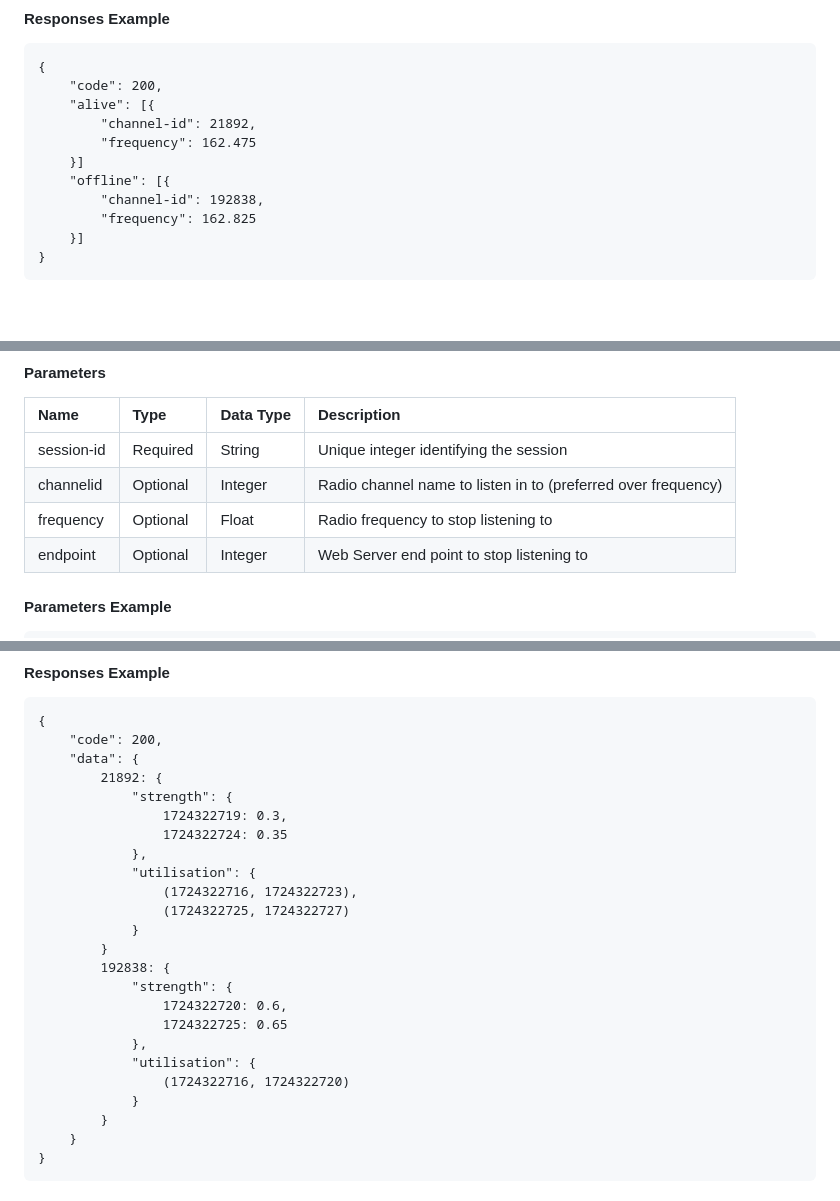
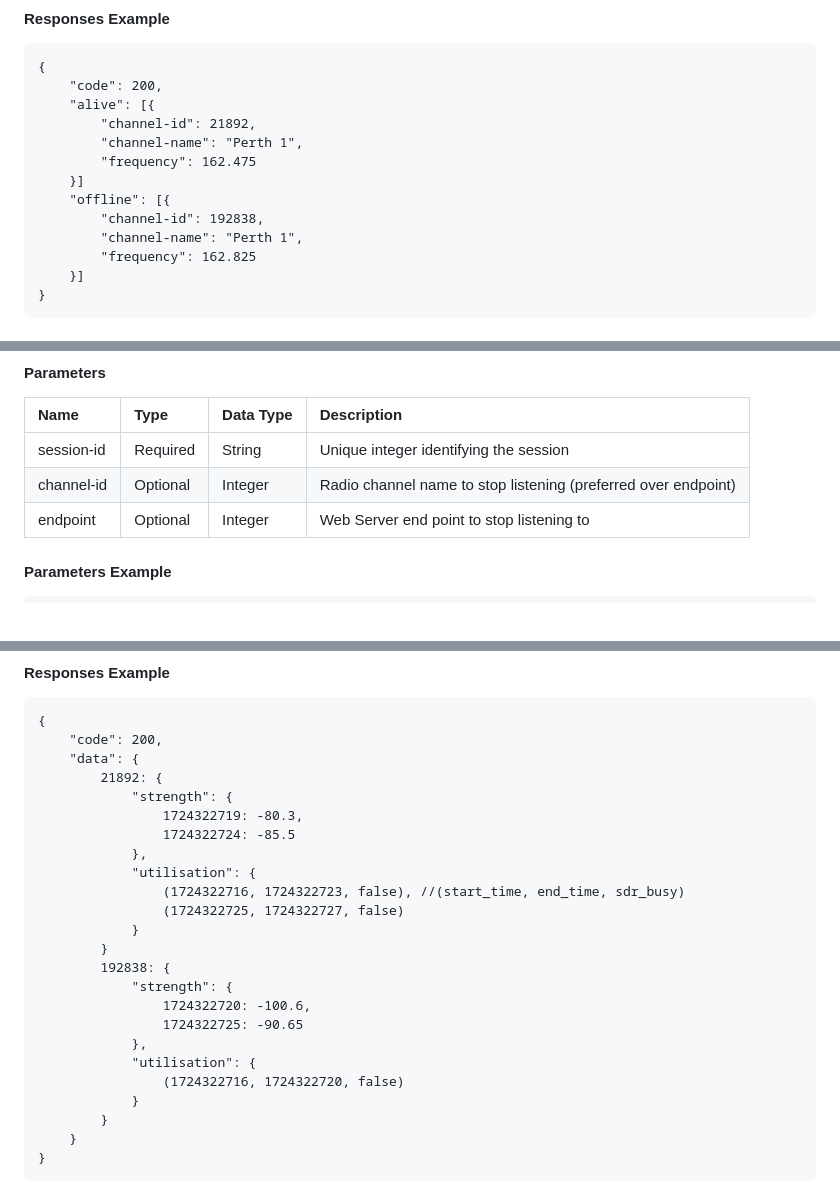
Before and after one commit to Aifert/CITS3200-Project, a Markdown page: API/WEB_API.md, 3 parts joined by grey strips. Drawn GitHub-style; blank space fills up the shorter version.

```diff
--- a/API/WEB_API.md
+++ b/API/WEB_API.md
@@ -45,10 +45,12 @@ When first loading/reloading/opening (TBD implementation), get a unique session-
 		"code": 200,
 		"alive": [{
 			"channel-id": 21892,
+			"channel-name": "Perth 1",
 			"frequency": 162.475
 		}]
 		"offline": [{
 			"channel-id": 192838,
+			"channel-name": "Perth 1",
 			"frequency": 162.825
 		}]
 	}
@@ -102,8 +104,7 @@ When requesting to connect to a stream, the web server will generate an http end
 | Name | Type | Data Type | Description |
 | :---- | :---- | :---- | :---- |
 | session-id | Required | String | Unique integer identifying the session |
-| channelid | Optional | Integer | Radio channel name to listen in to (preferred over frequency) |
-| frequency | Optional | Float | Radio frequency to stop listening to |
+| channel-id | Optional | Integer | Radio channel name to stop listening (preferred over endpoint) |
 | endpoint | Optional | Integer | Web Server end point to stop listening to |
 
 #### Parameters Example
@@ -173,21 +174,21 @@ This is not an HTTP request, it is a raw TCP socket for MP3 data streaming strai
 		"data": {
 			21892: {
 				"strength": {
-					1724322719: 0.3,
-					1724322724: 0.35
+					1724322719: -80.3,
+					1724322724: -85.5
 				},
 				"utilisation": {
-					(1724322716, 1724322723),
-					(1724322725, 1724322727)
+					(1724322716, 1724322723, false), //(start_time, end_time, sdr_busy)
+					(1724322725, 1724322727, false)
 				}
 			}
 			192838: {
 				"strength": {
-					1724322720: 0.6,
-					1724322725: 0.65
+					1724322720: -100.6,
+					1724322725: -90.65
 				},
 				"utilisation": {
-					(1724322716, 1724322720)
+					(1724322716, 1724322720, false)
 				}
 			}
 		}
```
Also changed, not shown: API/SOC_API.md (+25 -85 lines).
